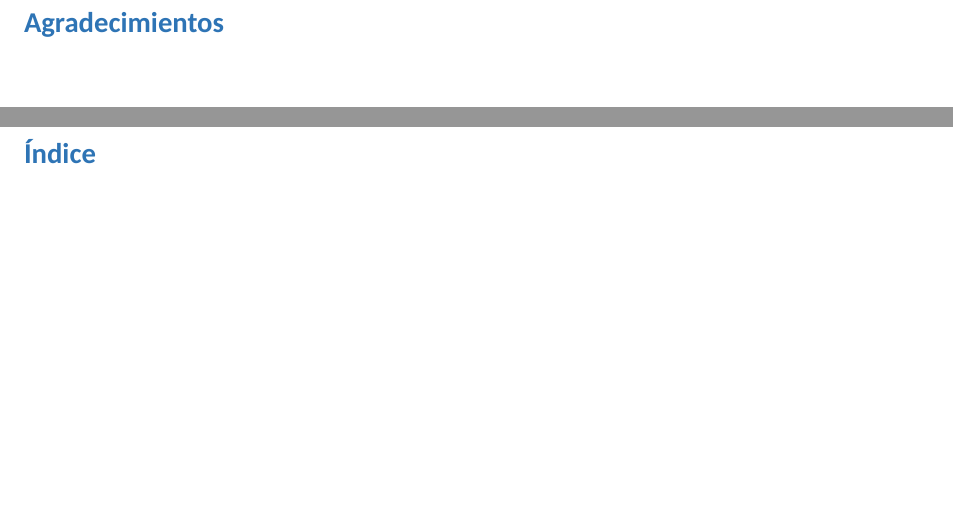
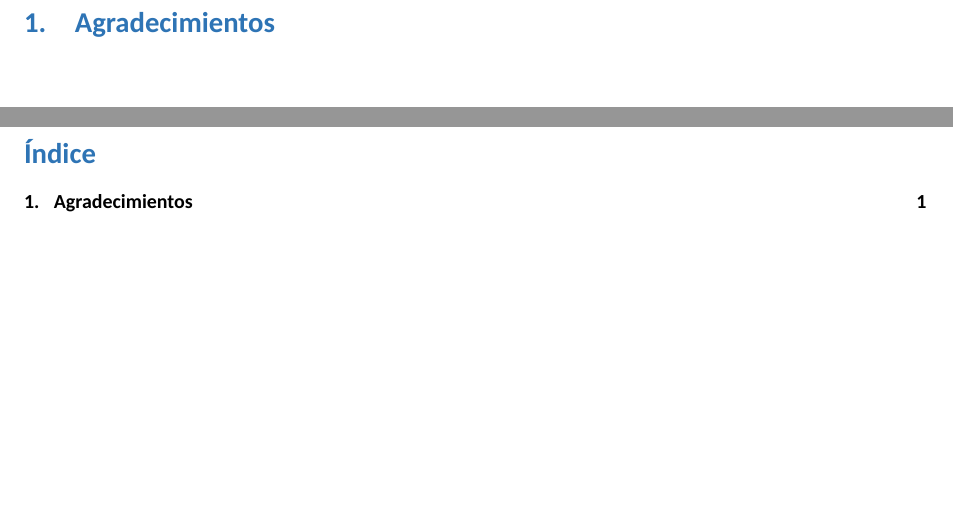
Before and after one commit to tlondero/Dise-o, a LaTeX document (Informe/Informe/Informe.tex, which reads Informe/Informe/Header.tex): two parts of pages 2 and 3 of 3, joined at a grey line, cut so that both start at the same text. Compiled offline with XeLaTeX; a missing font is replaced by an installed copy or a similar font.

```diff
--- a/Informe/Informe/Header.tex
+++ b/Informe/Informe/Header.tex
@@ -65,7 +65,8 @@
 
 %COLORES
 \definecolor{AzulFoot}{rgb}{0.682,0.809,0.926}	%RGB	%{174,206,235}
-\definecolor{AzulInfo}{rgb}{0.180,0.455,0.710}	%RGB	%{174,206,235}
+\definecolor{AzulInfo}{rgb}{0.180,0.455,0.710}	%RGB	%{46,116,181}
+\definecolor{AzulTable}{rgb}{0.302,0.507,0.871}	%RGB	%{68,114,196}
 
 \definecolor{PName}{rgb}{0.353,0.353,0.353}	%RGB	%{90,90,90}
 
--- a/Informe/Informe/Informe.tex
+++ b/Informe/Informe/Informe.tex
@@ -18,7 +18,7 @@
 %		Agradecimientos			%
 %%%%%%%%%%%%%%%%%%%%%%%%%%%%%%%%%
 
-\section*{Agradecimientos}
+\section{Agradecimientos}
 %\input{../Prefacio/Prefacio.tex}
 \newpage
 
```
Also changed, not shown: Informe/Informe/Informe.tex (12 more changed lines).
